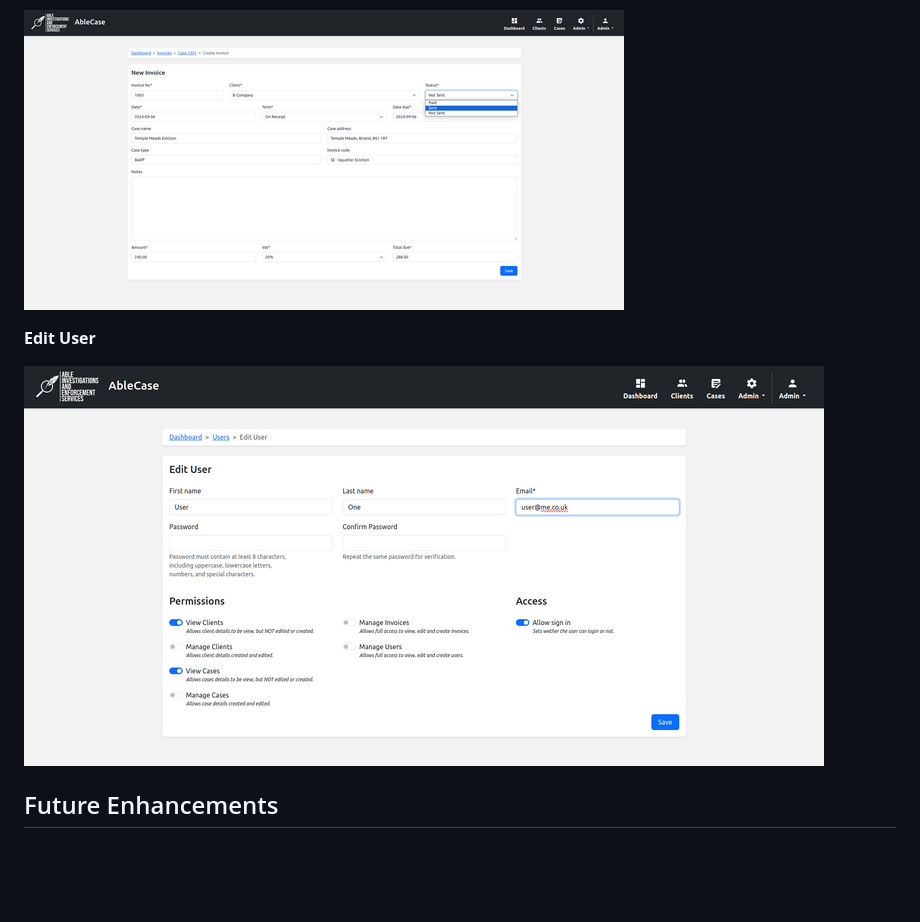
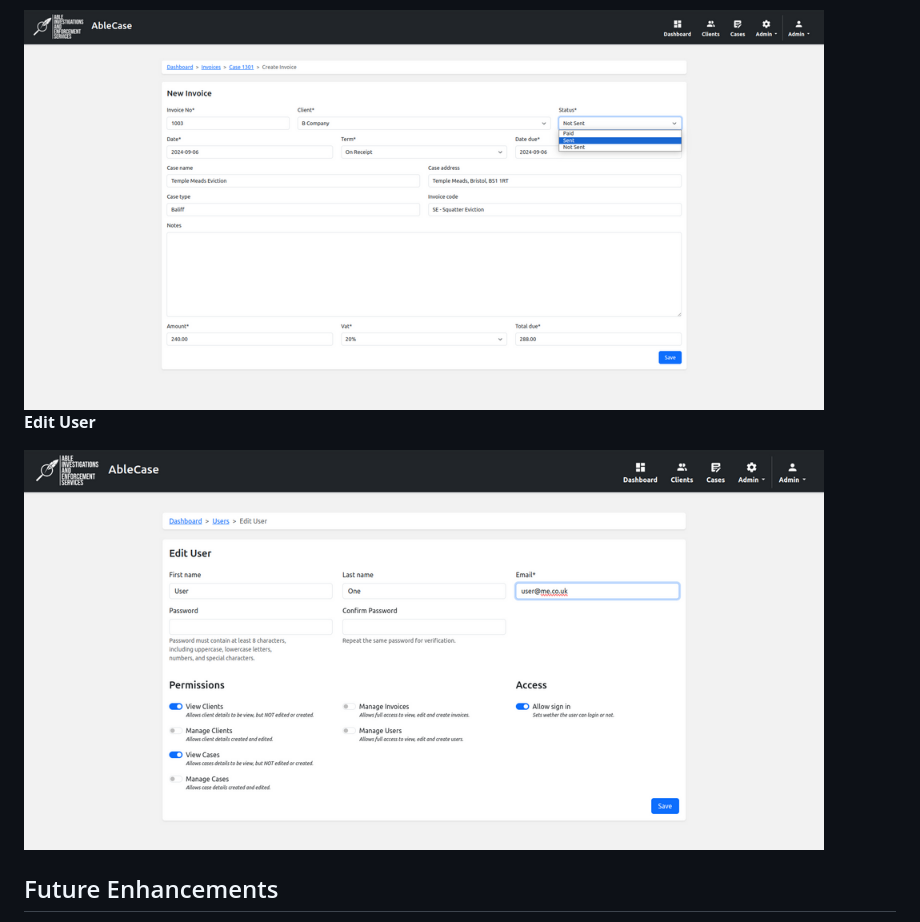
Before and after one commit to isdanryan/AbleCase, a Markdown page: readme.md, the part around one of its changes. Rendered like a GitHub page; pictures changed too: docs/screenshots/create-invoice.png, docs/screenshots/edit-user.png; blank space fills up the shorter version.

```diff
--- a/readme.md
+++ b/readme.md
@@ -751,11 +751,11 @@ I originally want to use a uuid to generate a customer reference, but limit it t
 
 **Create Invoice**
 
-![Create Invoice](docs/screenshots/create-invoice.png)
+<img src="/docs/screenshots/create-invoice.png" width="800">
 
 **Edit User**
 
-<img src="/docs/screenshots/edit-user.png">
+<img src="/docs/screenshots/edit-user.png" width="800">
 
 
 ## Future Enhancements
```
Also changed, not shown: other parts of readme.md (+4 -4 lines), docs/screenshots/clients-list.png, docs/screenshots/dashboard.png, docs/screenshots/invoice-list.png, docs/screenshots/new-case.png.
